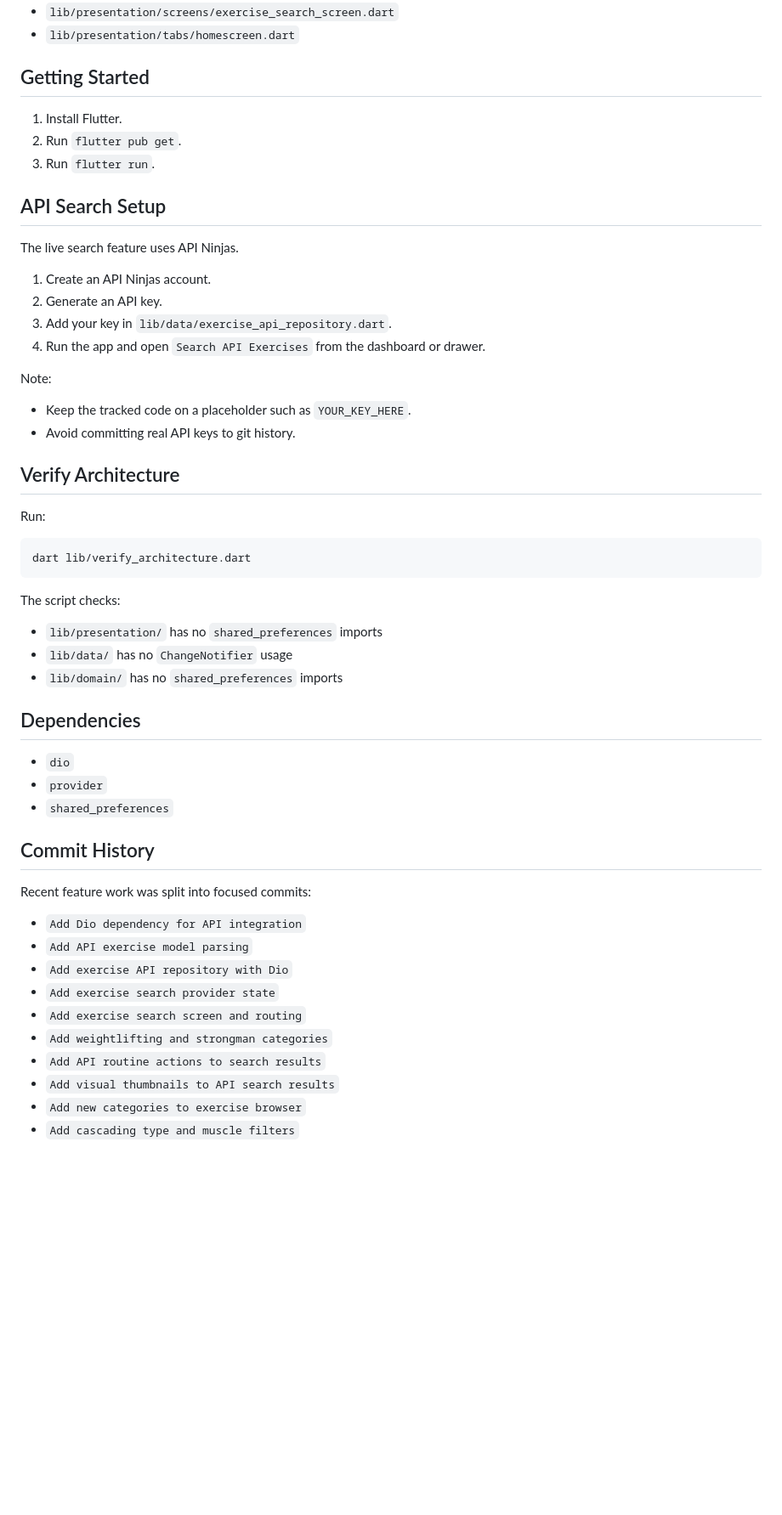
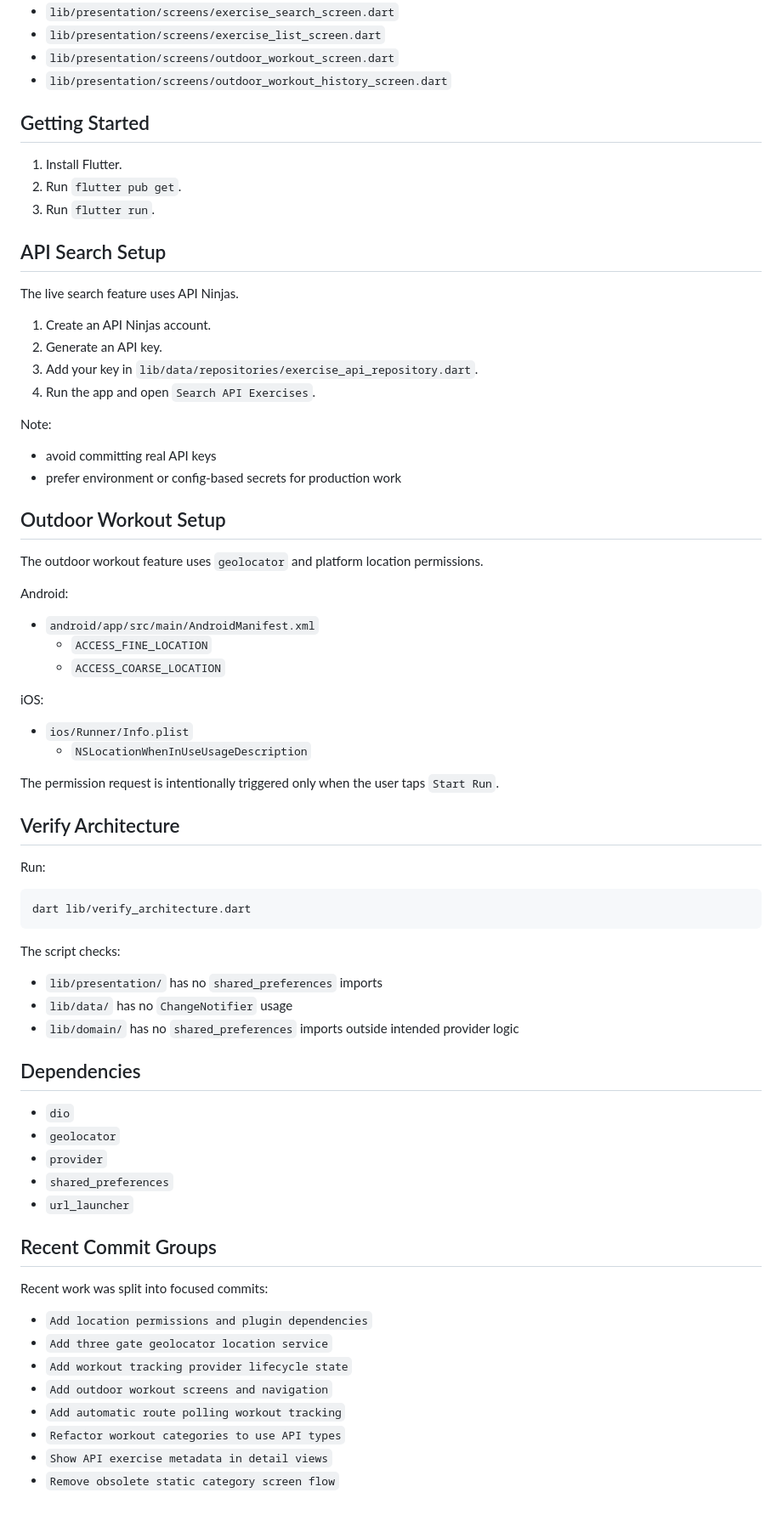
Before and after one commit to tjgaba/fitnessapp, a Markdown page: README.md, the part around one of its changes. Shown at 85% size. Rendered like a GitHub page; blank space fills up the shorter version.

```diff
--- a/README.md
+++ b/README.md
@@ -139,5 +150,7 @@ lib/
 - `lib/presentation/screens/exercise_search_screen.dart`
-- `lib/presentation/tabs/homescreen.dart`
+- `lib/presentation/screens/exercise_list_screen.dart`
+- `lib/presentation/screens/outdoor_workout_screen.dart`
+- `lib/presentation/screens/outdoor_workout_history_screen.dart`
 
 ## Getting Started
 
@@ -151,13 +164,30 @@ The live search feature uses API Ninjas.
 
 1. Create an API Ninjas account.
 2. Generate an API key.
-3. Add your key in `lib/data/exercise_api_repository.dart`.
-4. Run the app and open `Search API Exercises` from the dashboard or drawer.
+3. Add your key in `lib/data/repositories/exercise_api_repository.dart`.
+4. Run the app and open `Search API Exercises`.
 
 Note:
 
-- Keep the tracked code on a placeholder such as `YOUR_KEY_HERE`.
-- Avoid committing real API keys to git history.
+- avoid committing real API keys
+- prefer environment or config-based secrets for production work
+
+## Outdoor Workout Setup
+
+The outdoor workout feature uses `geolocator` and platform location permissions.
+
+Android:
+
+- `android/app/src/main/AndroidManifest.xml`
+  - `ACCESS_FINE_LOCATION`
+  - `ACCESS_COARSE_LOCATION`
+
+iOS:
+
+- `ios/Runner/Info.plist`
+  - `NSLocationWhenInUseUsageDescription`
+
+The permission request is intentionally triggered only when the user taps `Start Run`.
 
 ## Verify Architecture
 
@@ -171,25 +201,25 @@ The script checks:
 
 - `lib/presentation/` has no `shared_preferences` imports
 - `lib/data/` has no `ChangeNotifier` usage
-- `lib/domain/` has no `shared_preferences` imports
+- `lib/domain/` has no `shared_preferences` imports outside intended provider logic
 
 ## Dependencies
 
 - `dio`
+- `geolocator`
 - `provider`
 - `shared_preferences`
+- `url_launcher`
 
-## Commit History
+## Recent Commit Groups
 
-Recent feature work was split into focused commits:
+Recent work was split into focused commits:
 
-- `Add Dio dependency for API integration`
-- `Add API exercise model parsing`
-- `Add exercise API repository with Dio`
-- `Add exercise search provider state`
-- `Add exercise search screen and routing`
-- `Add weightlifting and strongman categories`
-- `Add API routine actions to search results`
-- `Add visual thumbnails to API search results`
-- `Add new categories to exercise browser`
-- `Add cascading type and muscle filters`
+- `Add location permissions and plugin dependencies`
+- `Add three gate geolocator location service`
+- `Add workout tracking provider lifecycle state`
+- `Add outdoor workout screens and navigation`
+- `Add automatic route polling workout tracking`
+- `Refactor workout categories to use API types`
+- `Show API exercise metadata in detail views`
+- `Remove obsolete static category screen flow`
```
Also changed, not shown: other parts of README.md (+81 -70 lines).
